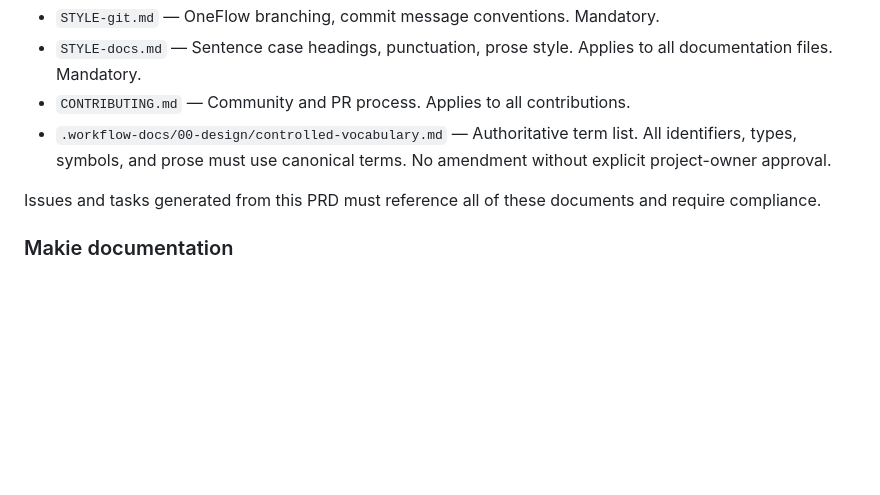
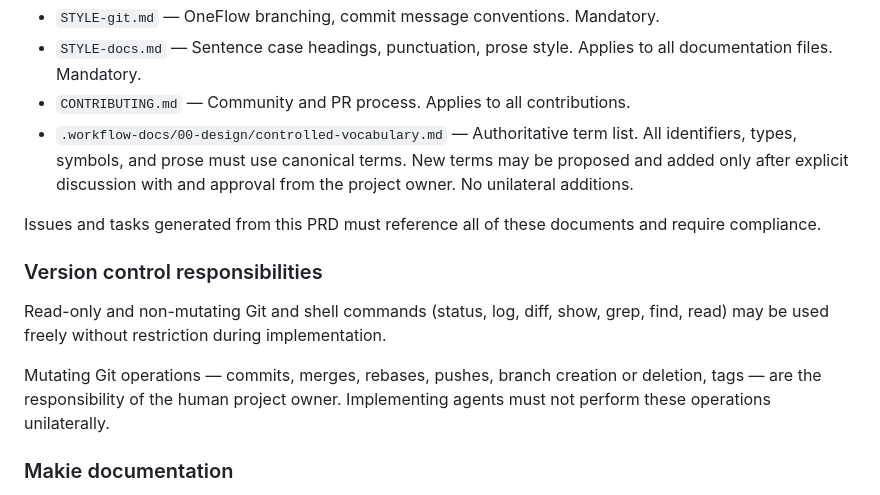
Before and after one commit to jeetsukumaran/LineagesMakie.jl, a Markdown page: .workflow-docs/202604181600_tier1/01_prd.md, the part around the change. Rendered like a GitHub page; blank space fills up the shorter version.

```diff
--- a/.workflow-docs/202604181600_tier1/01_prd.md
+++ b/.workflow-docs/202604181600_tier1/01_prd.md
@@ -914,10 +914,20 @@ All implementation must follow:
 - `CONTRIBUTING.md` — Community and PR process. Applies to all contributions.
 - `.workflow-docs/00-design/controlled-vocabulary.md` — Authoritative term
   list. All identifiers, types, symbols, and prose must use canonical terms.
-  No amendment without explicit project-owner approval.
+  New terms may be proposed and added only after explicit discussion with and
+  approval from the project owner. No unilateral additions.
 
 Issues and tasks generated from this PRD must reference all of these documents
 and require compliance.
+
+### Version control responsibilities
+
+Read-only and non-mutating Git and shell commands (status, log, diff, show,
+grep, find, read) may be used freely without restriction during implementation.
+
+Mutating Git operations — commits, merges, rebases, pushes, branch creation or
+deletion, tags — are the responsibility of the human project owner. Implementing
+agents must not perform these operations unilaterally.
 
 ### Makie documentation
 
```
Also changed, not shown: .workflow-docs/202604181600_tier1/02_issues.md (+11 -1 lines).
